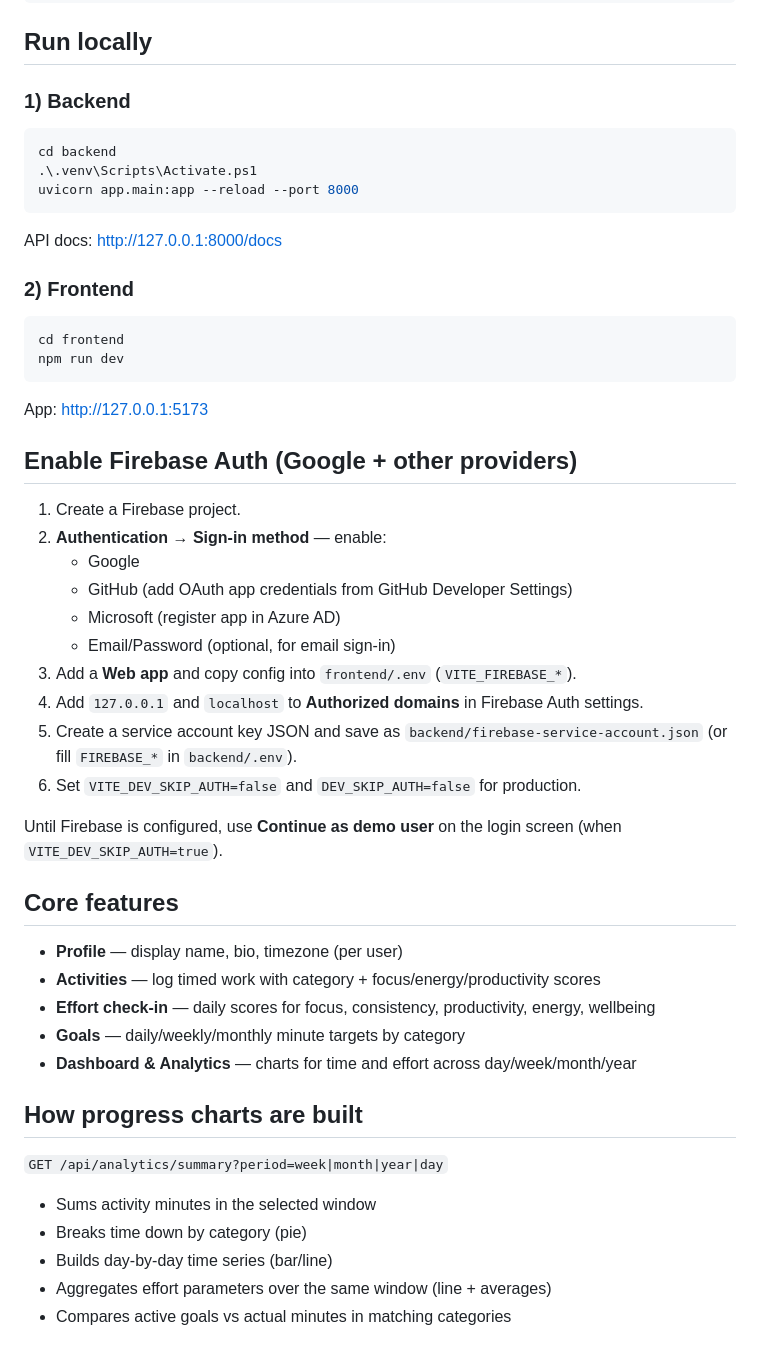
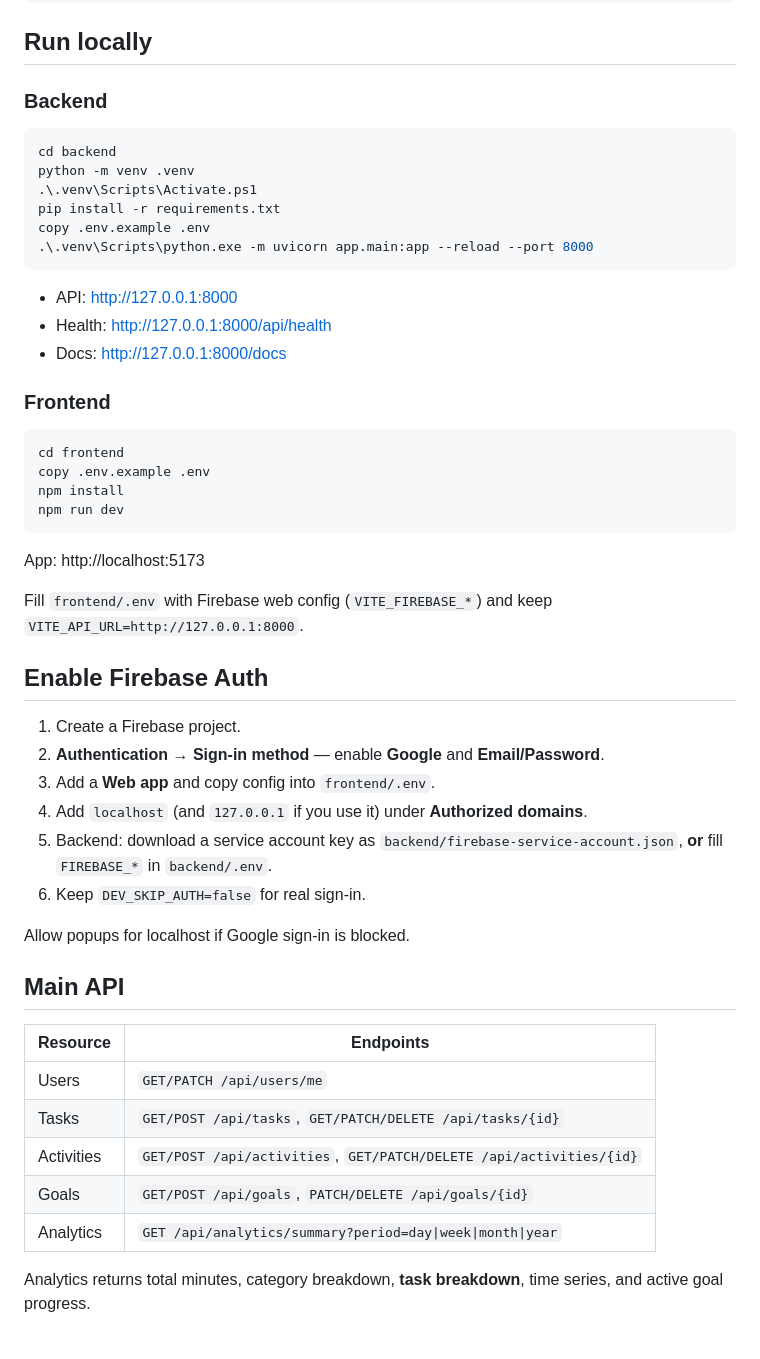
Before and after one commit to SandeepSuneja/pulse-track, a Markdown page: README.md, the part around one of its changes. Rendered like a GitHub page.

````diff
--- a/README.md
+++ b/README.md
@@ -41,55 +59,53 @@ pulse-track/
 
 ## Run locally
 
-### 1) Backend
+### Backend
 
 ```powershell
 cd backend
+python -m venv .venv
 .\.venv\Scripts\Activate.ps1
-uvicorn app.main:app --reload --port 8000
+pip install -r requirements.txt
+copy .env.example .env
+.\.venv\Scripts\python.exe -m uvicorn app.main:app --reload --port 8000
 ```
 
-API docs: http://127.0.0.1:8000/docs
+- API: http://127.0.0.1:8000
+- Health: http://127.0.0.1:8000/api/health
+- Docs: http://127.0.0.1:8000/docs
 
-### 2) Frontend
+### Frontend
 
 ```powershell
 cd frontend
+copy .env.example .env
+npm install
 npm run dev
 ```
 
-App: http://127.0.0.1:5173
+App: http://localhost:5173
 
-## Enable Firebase Auth (Google + other providers)
+Fill `frontend/.env` with Firebase web config (`VITE_FIREBASE_*`) and keep `VITE_API_URL=http://127.0.0.1:8000`.
+
+## Enable Firebase Auth
 
 1. Create a Firebase project.
-2. **Authentication → Sign-in method** — enable:
-   - Google
-   - GitHub (add OAuth app credentials from GitHub Developer Settings)
-   - Microsoft (register app in Azure AD)
-   - Email/Password (optional, for email sign-in)
-3. Add a **Web app** and copy config into `frontend/.env` (`VITE_FIREBASE_*`).
-4. Add `127.0.0.1` and `localhost` to **Authorized domains** in Firebase Auth settings.
-5. Create a service account key JSON and save as `backend/firebase-service-account.json`
-   (or fill `FIREBASE_*` in `backend/.env`).
-6. Set `VITE_DEV_SKIP_AUTH=false` and `DEV_SKIP_AUTH=false` for production.
+2. **Authentication → Sign-in method** — enable **Google** and **Email/Password**.
+3. Add a **Web app** and copy config into `frontend/.env`.
+4. Add `localhost` (and `127.0.0.1` if you use it) under **Authorized domains**.
+5. Backend: download a service account key as `backend/firebase-service-account.json`, **or** fill `FIREBASE_*` in `backend/.env`.
+6. Keep `DEV_SKIP_AUTH=false` for real sign-in.
 
-Until Firebase is configured, use **Continue as demo user** on the login screen (when `VITE_DEV_SKIP_AUTH=true`).
+Allow popups for localhost if Google sign-in is blocked.
 
-## Core features
+## Main API
 
-- **Profile** — display name, bio, timezone (per user)
-- **Activities** — log timed work with category + focus/energy/productivity scores
-- **Effort check-in** — daily scores for focus, consistency, productivity, energy, wellbeing
-- **Goals** — daily/weekly/monthly minute targets by category
-- **Dashboard & Analytics** — charts for time and effort across day/week/month/year
+| Resource | Endpoints |
+|---|---|
+| Users | `GET/PATCH /api/users/me` |
+| Tasks | `GET/POST /api/tasks`, `GET/PATCH/DELETE /api/tasks/{id}` |
+| Activities | `GET/POST /api/activities`, `GET/PATCH/DELETE /api/activities/{id}` |
+| Goals | `GET/POST /api/goals`, `PATCH/DELETE /api/goals/{id}` |
+| Analytics | `GET /api/analytics/summary?period=day\|week\|month\|year` |
 
-## How progress charts are built
-
-`GET /api/analytics/summary?period=week|month|year|day`
-
-- Sums activity minutes in the selected window
-- Breaks time down by category (pie)
-- Builds day-by-day time series (bar/line)
-- Aggregates effort parameters over the same window (line + averages)
-- Compares active goals vs actual minutes in matching categories
+Analytics returns total minutes, category breakdown, **task breakdown**, time series, and active goal progress.
````
Also changed, not shown: other parts of README.md (+42 -24 lines).
